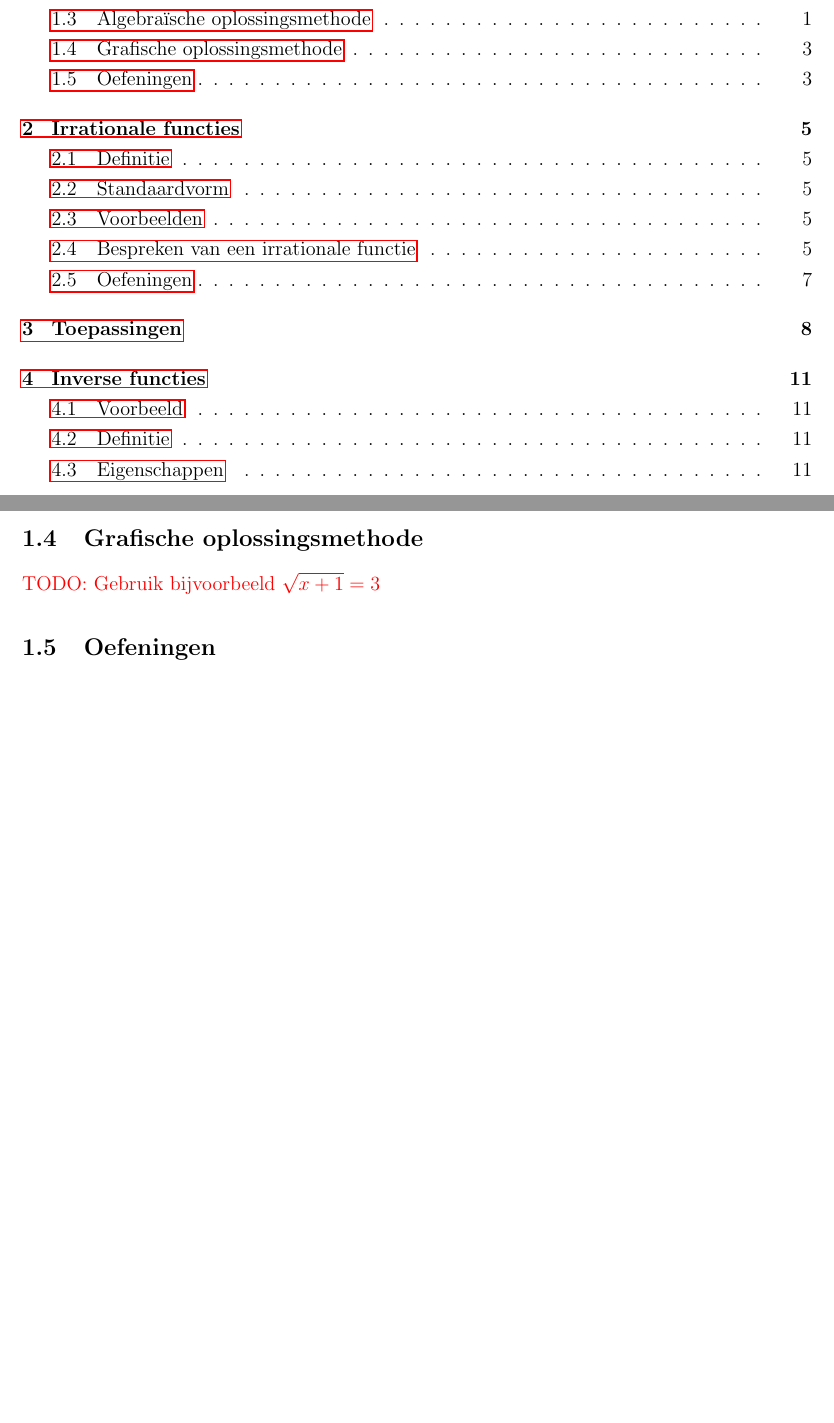
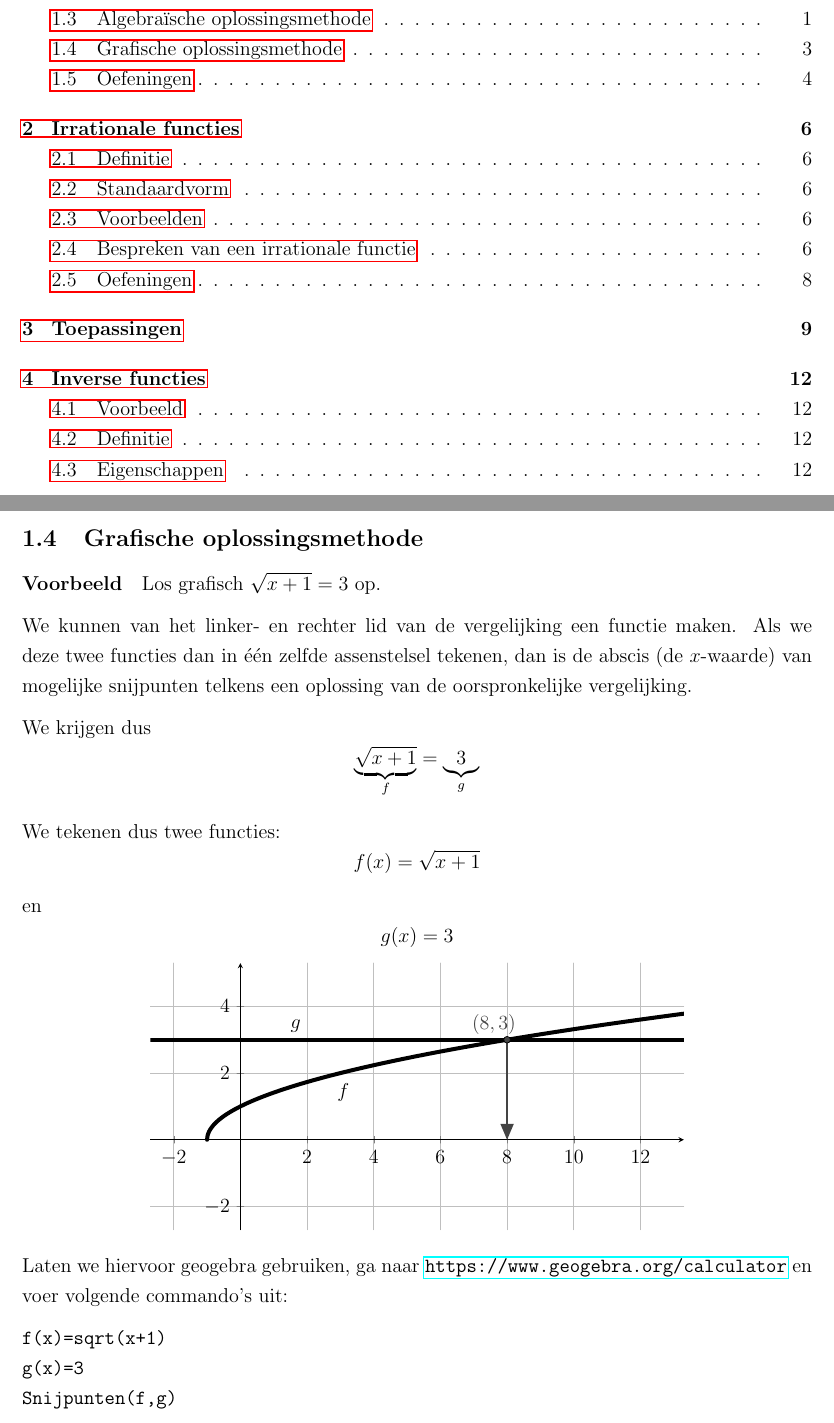
Before and after one commit to gowiz/aso-3gr-3u1u-2006-059, a LaTeX document (src/0109_IrrationaleFuncties.tex): two parts of pages 2 and 5 of 13 before the commit and two parts of pages 2 and 5 of 14 after it, joined at a grey line, cut so that both start at the same text, the shorter picture padded with empty space. Compiled offline with pdfLaTeX.

Commit message:
Grafisch een vergelijking oplossen

```diff
--- a/src/0109_IrrationaleFuncties.tex
+++ b/src/0109_IrrationaleFuncties.tex
@@ -129,8 +129,56 @@ $$\sqrt{ax^2+bx+c}=d\qquad\mbox{ met } d\in\mathbb{R}^+$$
 
 \subsection{Grafische oplossingsmethode}
 
-\todo{Gebruik bijvoorbeeld $\sqrt{x+1}=3$}
+\paragraph{Voorbeeld}
 
+Los grafisch $\sqrt{x+1}=3$ op.
+
+We kunnen van het linker- en rechter lid van de vergelijking een functie maken. Als we deze twee functies dan in één zelfde assenstelsel tekenen, dan is de abscis (de $x$-waarde) van mogelijke snijpunten telkens een oplossing van de oorspronkelijke vergelijking.
+
+We krijgen dus
+$$\underbrace{\sqrt{x+1}}_f=\underbrace{3}_g$$
+
+We tekenen dus twee functies:
+$$f(x)=\sqrt{x+1}$$
+en
+$$g(x)=3$$
+
+\begin{center}
+\definecolor{uuuuuu}{rgb}{0.26666666666666666,0.26666666666666666,0.26666666666666666}
+\begin{tikzpicture}[line cap=round,line join=round,>=triangle 45,x=1.0cm,y=1.0cm]
+\begin{axis}[
+x=.7cm,y=.7cm,
+axis lines=middle,
+ymajorgrids=true,
+xmajorgrids=true,
+xmin=-2.7,
+xmax=13.3,
+ymin=-2.7,
+ymax=5.3,
+xtick={-2.0,0.0,...,12.0},
+ytick={-2.0,0.0,...,4.0},]
+\clip(-2.7,-2.7) rectangle (13.3,5.3);
+\draw[line width=2.4pt,smooth,samples=1000,domain=-1:13.3] plot(\x,{sqrt((\x)+1)});
+\draw[line width=2.4pt,smooth,samples=100,domain=-2.7:13.3] plot(\x,{3});
+\draw (1.3,3.8) node[anchor=north west] {$g$};
+\draw (2.7,1.9) node[anchor=north west] {$f$};
+\draw [color=uuuuuu,->,line width=1.2pt] (8.,3.) -- (8.,0.);
+\begin{scriptsize}
+\draw [fill=uuuuuu] (8.,3.) circle (2.0pt);
+\draw[color=uuuuuu] (7.607004921154812,3.467624944291244) node {$(8,3)$};
+\end{scriptsize}
+\end{axis}
+\end{tikzpicture}
+\end{center}
+
+Laten we hiervoor geogebra gebruiken, ga naar \url{https://www.geogebra.org/calculator} en voer volgende commando's uit:
+\begin{verbatim}
+f(x)=sqrt(x+1)
+g(x)=3
+Snijpunten(f,g)
+\end{verbatim}
+
+\needspace{3cm}
 \subsection{Oefeningen}
 
 \begin{oefening}
```
